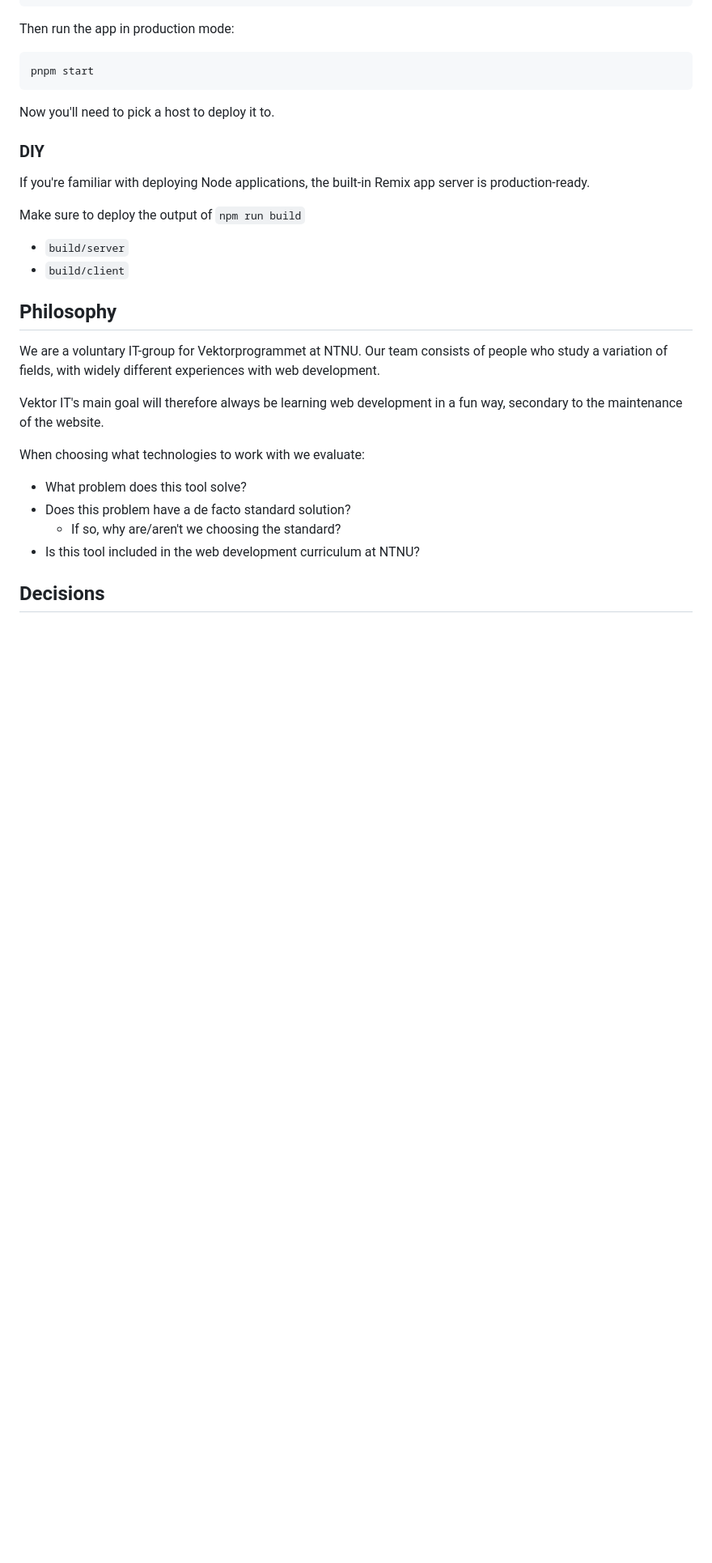
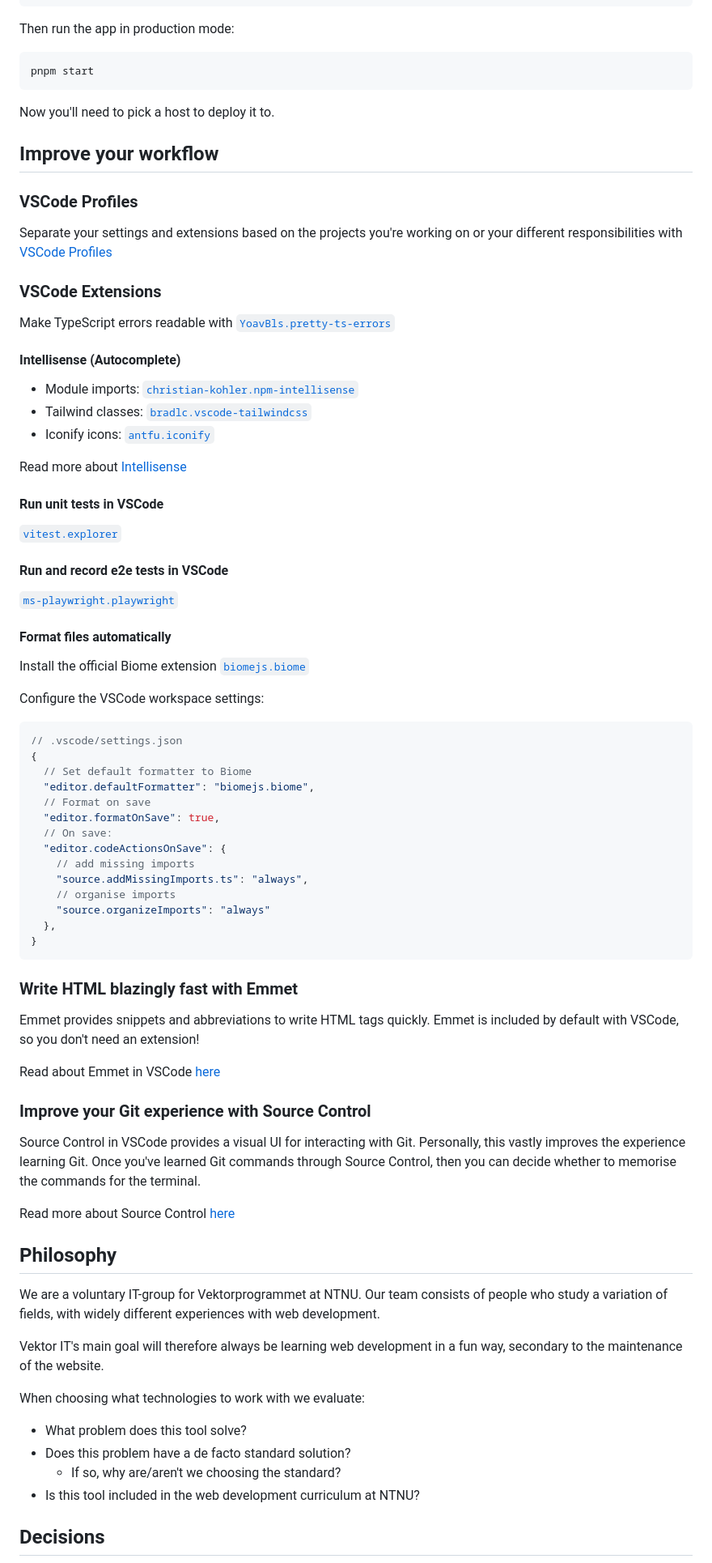
Before and after one commit to vektorprogrammet/vektor-dashboard, a Markdown page: README.md, the part around one of its changes. Shown at 81% size. Drawn GitHub-style; blank space fills up the shorter version.

Commit message:
docs: :memo: add tips for improving vscode workflow

````diff
--- a/README.md
+++ b/README.md
@@ -135,14 +110,71 @@ pnpm start
 
 Now you'll need to pick a host to deploy it to.
 
-### DIY
+## Improve your workflow
 
-If you're familiar with deploying Node applications, the built-in Remix app server is production-ready.
+### VSCode Profiles
 
-Make sure to deploy the output of `npm run build`
+Separate your settings and extensions based on the projects
+you're working on or your different responsibilities with [VSCode Profiles](https://code.visualstudio.com/docs/editor/profiles)
 
-- `build/server`
-- `build/client`
+### VSCode Extensions
+
+Make TypeScript errors readable with [`YoavBls.pretty-ts-errors`](https://marketplace.visualstudio.com/items?itemName=yoavbls.pretty-ts-errors)
+
+#### Intellisense (Autocomplete)
+
+- Module imports: [`christian-kohler.npm-intellisense`](https://marketplace.visualstudio.com/items?itemName=christian-kohler.npm-intellisense)
+- Tailwind classes: [`bradlc.vscode-tailwindcss`](https://marketplace.visualstudio.com/items?itemName=bradlc.vscode-tailwindcss)
+- Iconify icons: [`antfu.iconify`](https://marketplace.visualstudio.com/items?itemName=antfu.iconify)
+
+Read more about [Intellisense](https://code.visualstudio.com/docs/editor/intellisense)
+
+#### Run unit tests in VSCode
+
+[`vitest.explorer`](https://marketplace.visualstudio.com/items?itemName=vitest.explorer)
+
+#### Run and record e2e tests in VSCode
+
+[`ms-playwright.playwright`](https://marketplace.visualstudio.com/items?itemName=ms-playwright.playwright)
+
+#### Format files automatically
+
+Install the official Biome extension [`biomejs.biome`](https://marketplace.visualstudio.com/items?itemName=biomejs.biome)
+
+Configure the VSCode workspace settings:
+
+```jsonc
+// .vscode/settings.json
+{
+  // Set default formatter to Biome
+  "editor.defaultFormatter": "biomejs.biome",
+  // Format on save
+  "editor.formatOnSave": true,
+  // On save:
+  "editor.codeActionsOnSave": {
+    // add missing imports
+    "source.addMissingImports.ts": "always",
+    // organise imports
+    "source.organizeImports": "always"
+  },
+}
+```
+
+### Write HTML blazingly fast with Emmet
+
+Emmet provides snippets and abbreviations to write HTML tags quickly.
+Emmet is included by default with VSCode, so you don't need an extension!
+
+Read about Emmet in VSCode [here](https://code.visualstudio.com/docs/editor/emmet)
+
+### Improve your Git experience with Source Control
+
+Source Control in VSCode provides a visual UI for interacting with Git.
+Personally, this vastly improves the experience learning Git.
+Once you've learned Git commands through Source Control,
+then you can decide whether to memorise the commands for the terminal.
+
+Read more about Source Control [here](https://code.visualstudio.com/docs/sourcecontrol/overview)
 
 ## Philosophy
 
````
Also changed, not shown: other parts of README.md (+0 -25 lines).
